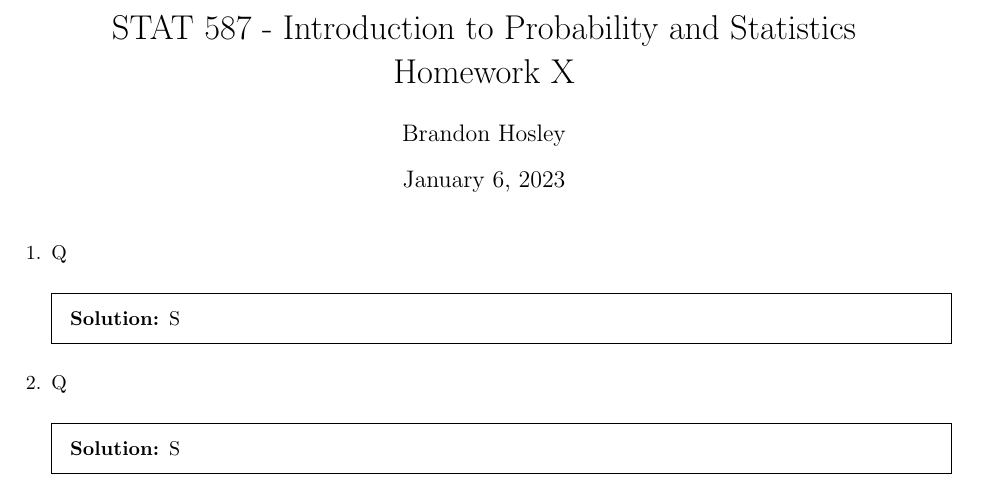
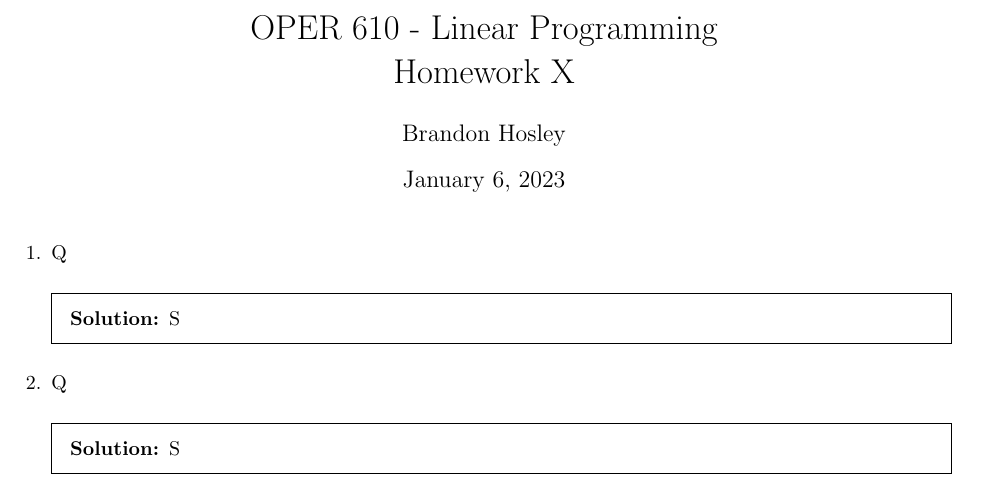
Before and after one commit to bhosley/Schoolwork, a LaTeX problem sheet (2023Q1 - Linear Programming/HWx/HWx.tex): part of page 1 of 2, cut at the place of the change. Compiled offline with pdfLaTeX.

Commit message:
Update HWx.tex

```diff
--- a/2023Q1 - Linear Programming/HWx/HWx.tex
+++ b/2023Q1 - Linear Programming/HWx/HWx.tex
@@ -3,7 +3,7 @@
 \usepackage[utf8x]{inputenc}
 \usepackage{amsmath,amssymb,amsthm}
 
-\title{STAT 587 - Introduction to Probability and Statistics%
+\title{OPER 610 - Linear Programming%
 	\\ Homework X}
 \author{Brandon Hosley}
 \date{\today}
```
